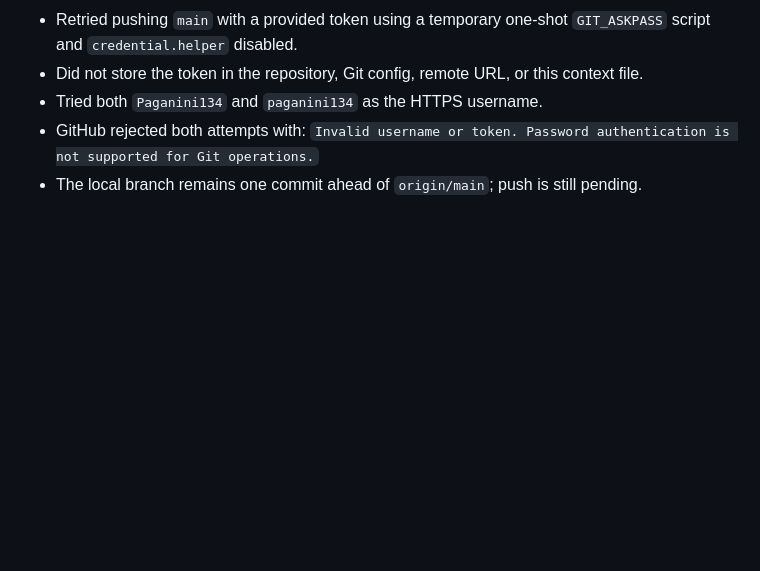
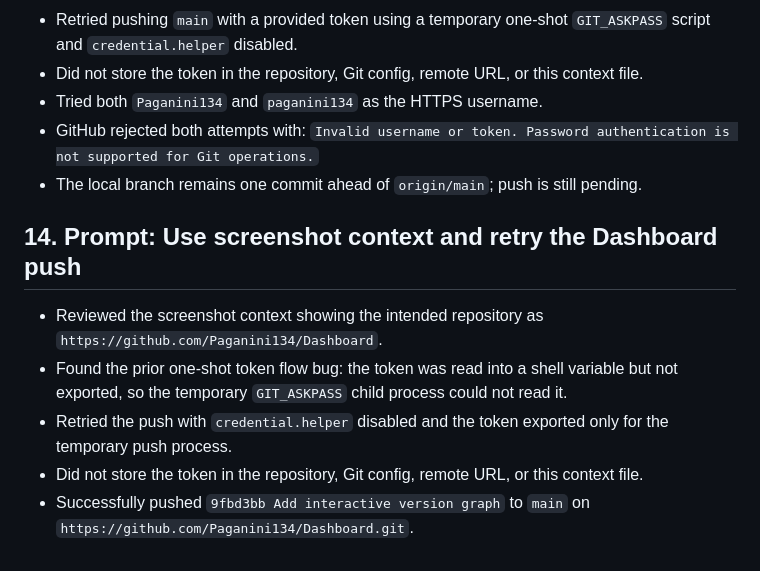
Before and after one commit to Paganini134/Dashboard, a Markdown page: context.md, the part around the change. Rendered like a GitHub page; blank space fills up the shorter version.

Commit message:
Record version graph push

```diff
--- a/context.md
+++ b/context.md
@@ -134,3 +134,11 @@
 - Tried both `Paganini134` and `paganini134` as the HTTPS username.
 - GitHub rejected both attempts with: `Invalid username or token. Password authentication is not supported for Git operations.`
 - The local branch remains one commit ahead of `origin/main`; push is still pending.
+
+## 14. Prompt: Use screenshot context and retry the Dashboard push
+
+- Reviewed the screenshot context showing the intended repository as `https://github.com/Paganini134/Dashboard`.
+- Found the prior one-shot token flow bug: the token was read into a shell variable but not exported, so the temporary `GIT_ASKPASS` child process could not read it.
+- Retried the push with `credential.helper` disabled and the token exported only for the temporary push process.
+- Did not store the token in the repository, Git config, remote URL, or this context file.
+- Successfully pushed `9fbd3bb Add interactive version graph` to `main` on `https://github.com/Paganini134/Dashboard.git`.
```
